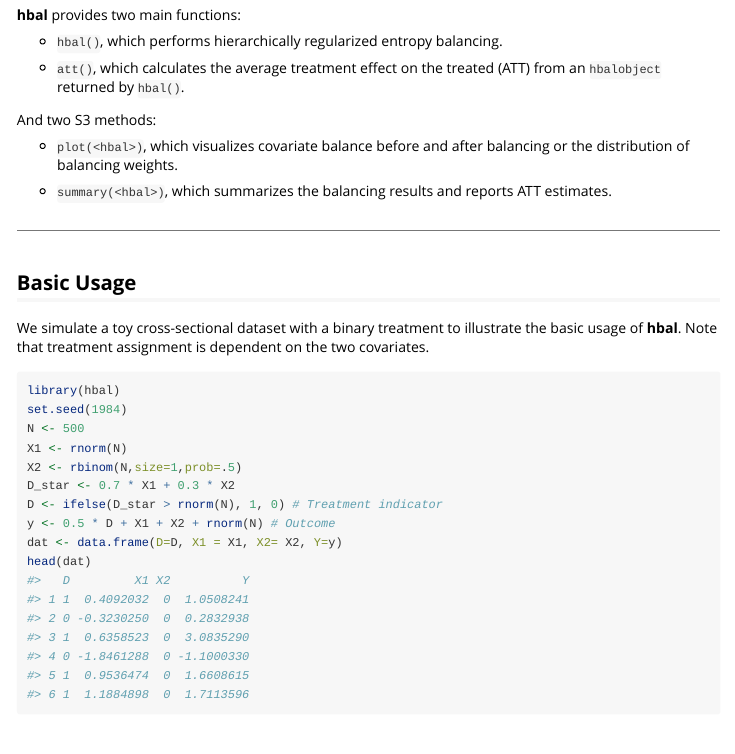
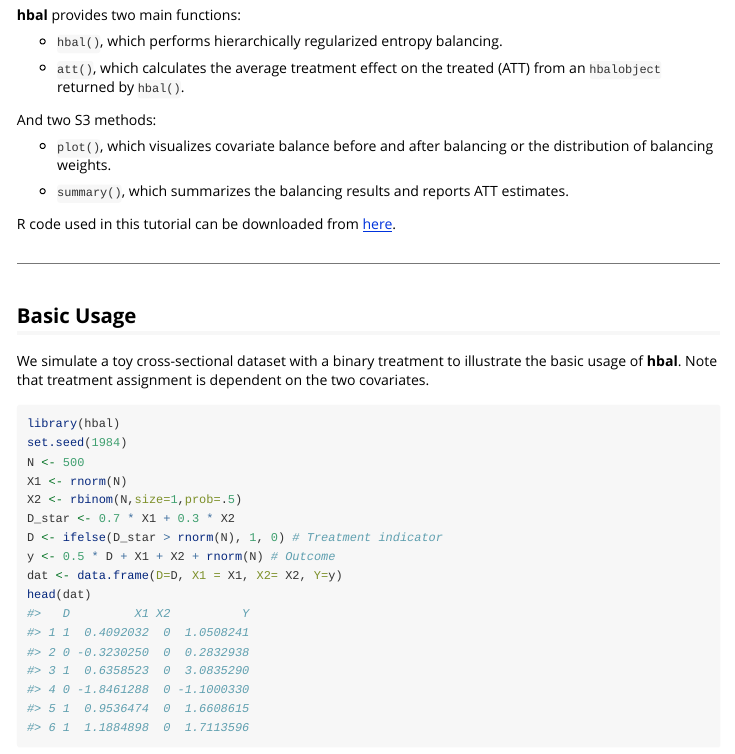
Before and after one commit to xuyiqing/hbal, an R Markdown document (vignettes/tutorial.Rmd): the page in a window 1100 px wide, from 150 px down. Rendered offline with R 4.5, knitr and Pandoc, with nearby package versions; some code elsewhere in the file could not run offline.

Commit message:
Update tutorial.Rmd

```diff
--- a/vignettes/tutorial.Rmd
+++ b/vignettes/tutorial.Rmd
@@ -46,10 +46,11 @@ This page demonstrates the usage of the **hbal** package, which implements hiera
 
 And two S3 methods:
 
-* `plot(<hbal>)`, which visualizes covariate balance before and after balancing or the distribution of balancing weights.
+* `plot()`, which visualizes covariate balance before and after balancing or the distribution of balancing weights.
 
-* `summary(<hbal>)`, which summarizes the balancing results and reports ATT estimates.
+* `summary()`, which summarizes the balancing results and reports ATT estimates.
 
+R code used in this tutorial can be downloaded from [here](https://yiqingxu.org/packages/hbal/hbal_examples.R).
 
 ***
 
```
